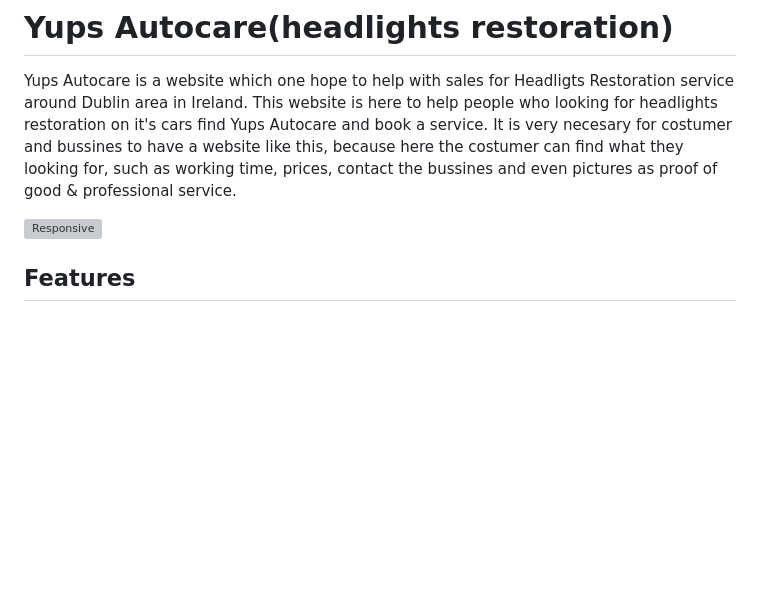
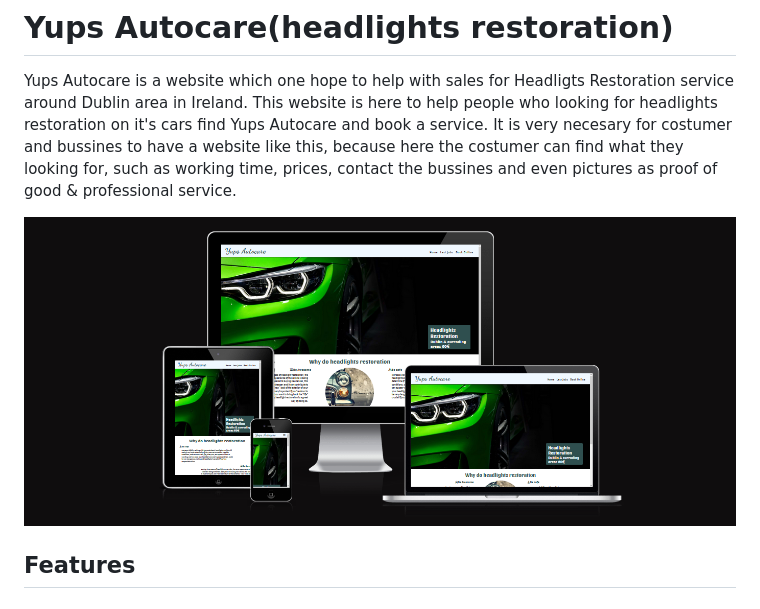
Before and after one commit to Yups11/Project-nr1, a Markdown page: README.md, the part around the change printed below. Rendered like a GitHub page; blank space fills up the shorter version; grey boxes are pictures that could not be loaded.

```diff
--- a/README.md
+++ b/README.md
@@ -2,7 +2,7 @@
 
 Yups Autocare is a website which one hope to help with sales for Headligts Restoration service around Dublin area in Ireland. This website is here to help people who looking for headlights restoration on it's cars find Yups Autocare and book a service. It is very necesary for costumer and bussines to have a website like this, because here the costumer can find what they looking for, such as working time, prices, contact the bussines and even pictures as proof of good & professional service.
 
-![Responsive](../media/readme-image-1.png)
+![Header](https://github.com/Yups11/Project-nr1/blob/main/media/readme-image-1.png)
 
 ## Features
 
```
Also changed, not shown: other parts of README.md (+8 -1 lines), media/landing-page-image.png (added).
